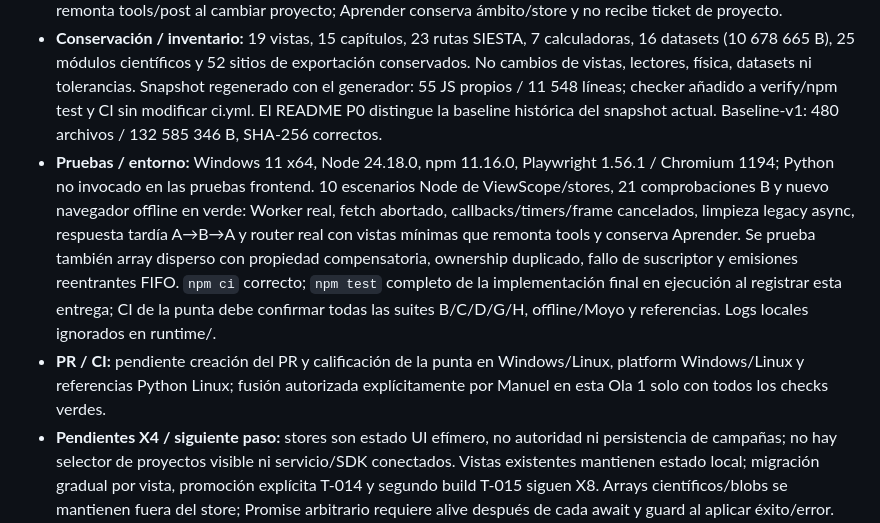
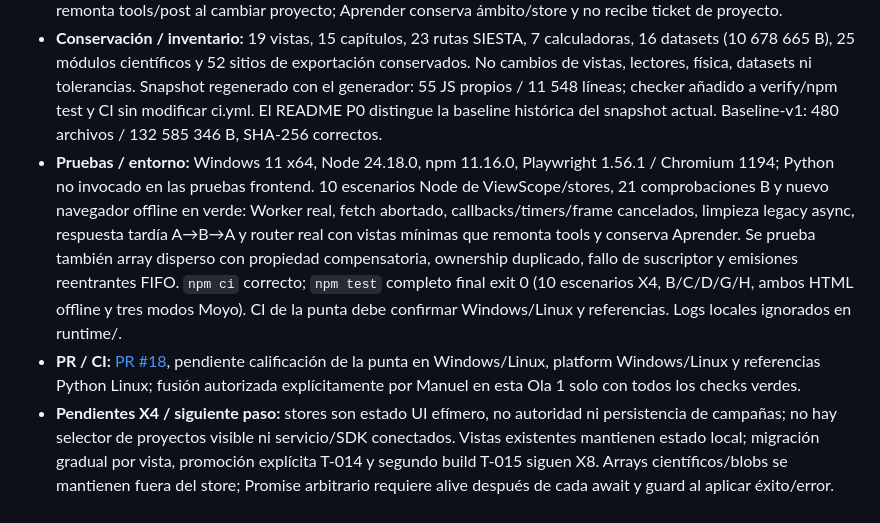
Before and after one commit to Jairomcarmona/dftlab-suite, a Markdown page: docs/reviews/TRASPASO.md, the part around the change. Drawn GitHub-style.

Commit message:
docs: record X4 full local qualification and PR 18

```diff
--- a/docs/reviews/TRASPASO.md
+++ b/docs/reviews/TRASPASO.md
@@ -147,6 +147,6 @@ Bloques A–H hechos. Queda de F el entorno Python fijado (`codex/entorno-python
 - **SHA de implementación:** `a2eb2ec8594b72f61d1c1fd08cc969d213a233cd`. Commits posteriores solo registran esta entrega y la fila X4.
 - **Cambios:** ViewScope evoluciona B con contexto por montaje, listeners/suscripciones, workers propios, frames pendientes y ownership por identidad (sin doble destroy). `mountView` admite render/mount/destroy históricos y liberación de recursos devueltos por un montaje async tardío. El router conserva host nuevo y liberación de gráficos H. Stores JSON pequeños, copiados/congelados, por aprendizaje/shell y por tools/post/proyecto; sin singleton exportado. Tickets abortables con generación invalidan éxito/error antiguo, incluido A→B→A. El shell remonta tools/post al cambiar proyecto; Aprender conserva ámbito/store y no recibe ticket de proyecto.
 - **Conservación / inventario:** 19 vistas, 15 capítulos, 23 rutas SIESTA, 7 calculadoras, 16 datasets (10 678 665 B), 25 módulos científicos y 52 sitios de exportación conservados. No cambios de vistas, lectores, física, datasets ni tolerancias. Snapshot regenerado con el generador: 55 JS propios / 11 548 líneas; checker añadido a verify/npm test y CI sin modificar ci.yml. El README P0 distingue la baseline histórica del snapshot actual. Baseline-v1: 480 archivos / 132 585 346 B, SHA-256 correctos.
-- **Pruebas / entorno:** Windows 11 x64, Node 24.18.0, npm 11.16.0, Playwright 1.56.1 / Chromium 1194; Python no invocado en las pruebas frontend. 10 escenarios Node de ViewScope/stores, 21 comprobaciones B y nuevo navegador offline en verde: Worker real, fetch abortado, callbacks/timers/frame cancelados, limpieza legacy async, respuesta tardía A→B→A y router real con vistas mínimas que remonta tools y conserva Aprender. Se prueba también array disperso con propiedad compensatoria, ownership duplicado, fallo de suscriptor y emisiones reentrantes FIFO. `npm ci` correcto; `npm test` completo de la implementación final en ejecución al registrar esta entrega; CI de la punta debe confirmar todas las suites B/C/D/G/H, offline/Moyo y referencias. Logs locales ignorados en runtime/.
-- **PR / CI:** pendiente creación del PR y calificación de la punta en Windows/Linux, platform Windows/Linux y referencias Python Linux; fusión autorizada explícitamente por Manuel en esta Ola 1 solo con todos los checks verdes.
+- **Pruebas / entorno:** Windows 11 x64, Node 24.18.0, npm 11.16.0, Playwright 1.56.1 / Chromium 1194; Python no invocado en las pruebas frontend. 10 escenarios Node de ViewScope/stores, 21 comprobaciones B y nuevo navegador offline en verde: Worker real, fetch abortado, callbacks/timers/frame cancelados, limpieza legacy async, respuesta tardía A→B→A y router real con vistas mínimas que remonta tools y conserva Aprender. Se prueba también array disperso con propiedad compensatoria, ownership duplicado, fallo de suscriptor y emisiones reentrantes FIFO. `npm ci` correcto; `npm test` completo final exit 0 (10 escenarios X4, B/C/D/G/H, ambos HTML offline y tres modos Moyo). CI de la punta debe confirmar Windows/Linux y referencias. Logs locales ignorados en runtime/.
+- **PR / CI:** [PR #18](https://github.com/Jairomcarmona/dftlab-suite/pull/18), pendiente calificación de la punta en Windows/Linux, platform Windows/Linux y referencias Python Linux; fusión autorizada explícitamente por Manuel en esta Ola 1 solo con todos los checks verdes.
 - **Pendientes X4 / siguiente paso:** stores son estado UI efímero, no autoridad ni persistencia de campañas; no hay selector de proyectos visible ni servicio/SDK conectados. Vistas existentes mantienen estado local; migración gradual por vista, promoción explícita T-014 y segundo build T-015 siguen X8. Arrays científicos/blobs se mantienen fuera del store; Promise arbitrario requiere alive después de cada await y guard al aplicar éxito/error. No workers de numerics sin la medición T-062 pendiente de H. Sin discrepancias de contratos/ADR detectadas para este cimiento; contracts/, docs/adr/, ARQUITECTURA.md, docs/compatibility/ intactos.
```
Also changed, not shown: docs/reviews/REGISTRO_DEUDA.md (+1 -1 lines).
